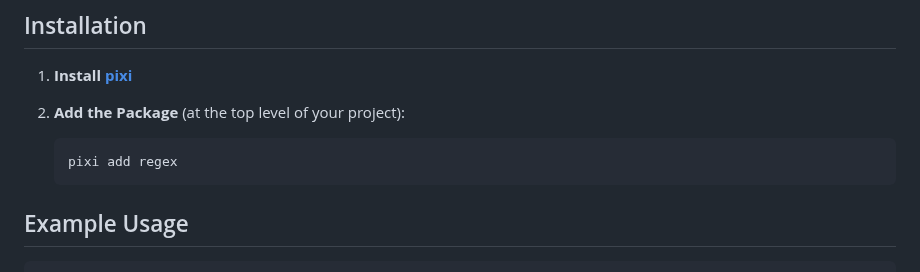
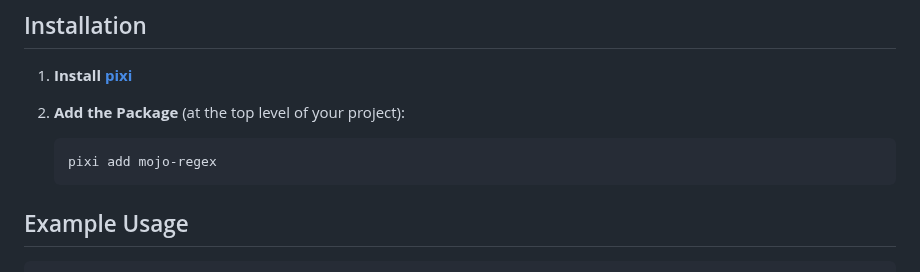
Before and after one commit to msaelices/mojo-regex, a Markdown page: README.md, the part around the change. Rendered like a GitHub page.

Commit message:
Fix install instructions
Signed-off-by: Manuel Saelices <msaelices@gmail.com>

````diff
--- a/README.md
+++ b/README.md
@@ -62,7 +62,7 @@ This software is in an early stage of development. Even though it is functional,
 2. **Add the Package** (at the top level of your project):
 
     ```bash
-    pixi add regex
+    pixi add mojo-regex
     ```
 
 ## Example Usage
````
